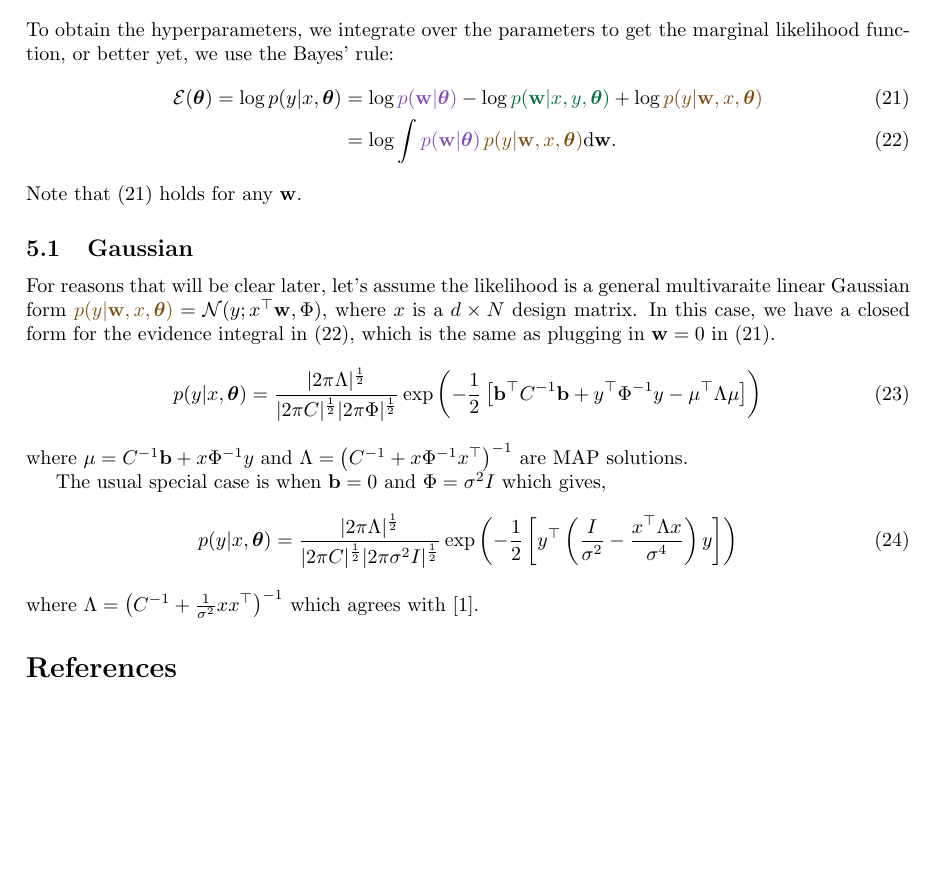
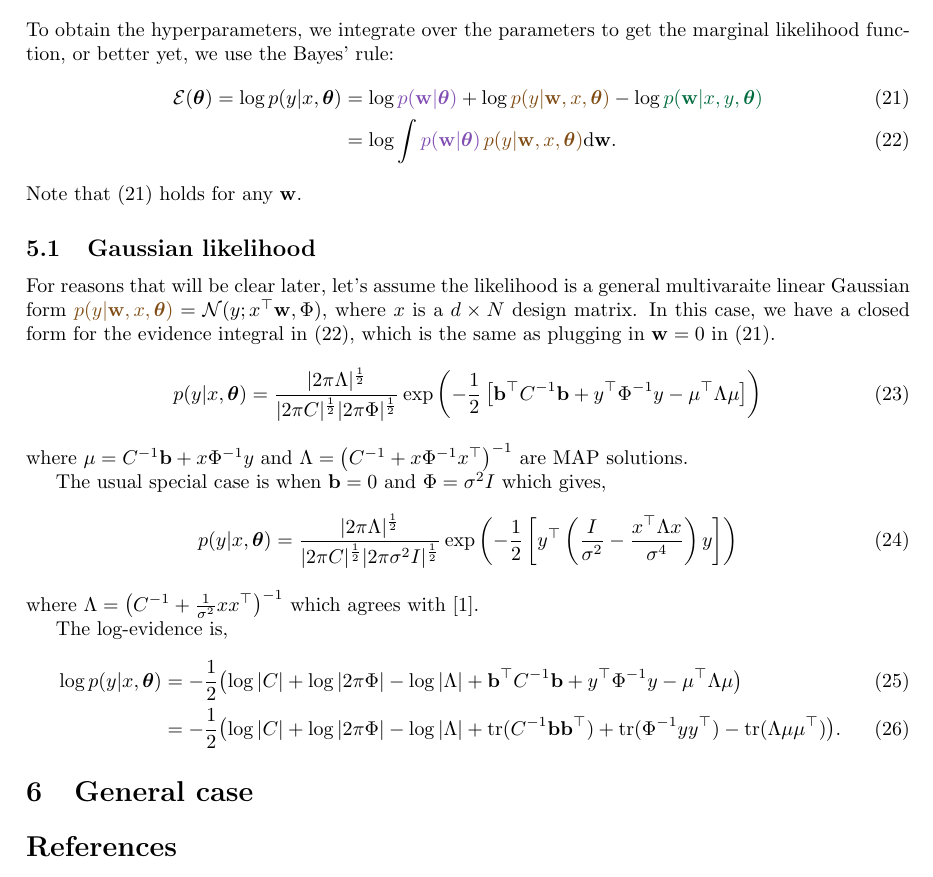
Before and after one commit to memming/GLA, a LaTeX document (doc/math.tex): part of page 3 of 3, cut so that both start at the same text, the shorter picture padded with empty space. Compiled offline with pdfLaTeX.

Commit message:
Trace form of the quadratic forms in evidence

```diff
--- a/doc/math.tex
+++ b/doc/math.tex
@@ -30,6 +30,7 @@
 
 \DeclareMathOperator*{\argmax}{\rm argmax}
 \DeclareMathOperator*{\argmin}{\rm argmin}
+\DeclareMathOperator*{\tr}{tr}
 
 \newcommand{\inv}{^{-1}}
 \newcommand{\trp}{{^\top}} % transpose
@@ -210,7 +211,7 @@ Depending on the formulation of the prior covariance, and rank-deficiency of $H(
 To obtain the hyperparameters, we integrate over the parameters to get the marginal likelihood function, or better yet, we use the Bayes' rule:
 \begin{align}
     \mathcal{E}(\hyp) = \log p(y|x,\hyp)
-	&= \log\prior - \log\posterior + \log\likelihood
+	&= \log\prior + \log\likelihood - \log\posterior
 	\label{eq:evidence:bayes}
 	\\
 	&= \log \int \prior\,\likelihood \mathrm{d}\weight.
@@ -218,7 +219,7 @@ To obtain the hyperparameters, we integrate over the parameters to get the margi
 \end{align}
 Note that \eqref{eq:evidence:bayes} holds for any $\weight$.
 
-\subsection{Gaussian}
+\subsection{Gaussian likelihood}
 For reasons that will be clear later, let's assume the likelihood is a general multivaraite linear Gaussian form $\likelihood = \Gaussian(y; x\trp \weight, \Phi)$, where $x$ is a $d \times N$ design matrix.
 In this case, we have a closed form for the evidence integral in~\eqref{eq:evidence:marginal}, which is the same as plugging in $\weight = 0$ in~\eqref{eq:evidence:bayes}.
 \begin{align}
@@ -261,7 +262,35 @@ The usual special case is when $\vb = 0$ and $\Phi = \sigma^2 I$ which gives,
 \end{align}
 where $\Lambda = \left( C\inv + \frac{1}{\sigma^2}x x\trp \right)\inv$ which agrees with~\cite{Sahani2002}.
 
-% TODO write out the log-evidence and take partials of params wrt hyp-params
+The log-evidence is,
+\begin{align}
+\log p(y|x,\hyp)
+&=
+    -\frac{1}{2}
+    \bigl(
+	\log|C|
+	+ \log|2\pi\Phi|
+	- \log|\Lambda|
+	+ \vb\trp C\inv \vb
+	+ y\trp\Phi\inv y
+	- \mu\trp \Lambda \mu
+    \bigr)
+    \\
+&=
+    -\frac{1}{2}
+    \bigl(
+	\log|C|
+	+ \log|2\pi\Phi|
+	- \log|\Lambda|
+	+ \tr(C\inv \vb \vb\trp)
+	+ \tr(\Phi\inv y y\trp)
+	- \tr(\Lambda \mu \mu\trp)
+    \bigr).
+\end{align}
+
+% TODO take partials of params wrt hyp-params
+
+\section{General case}
 
 \bibliographystyle{plain}
 \bibliography{gla}
```
